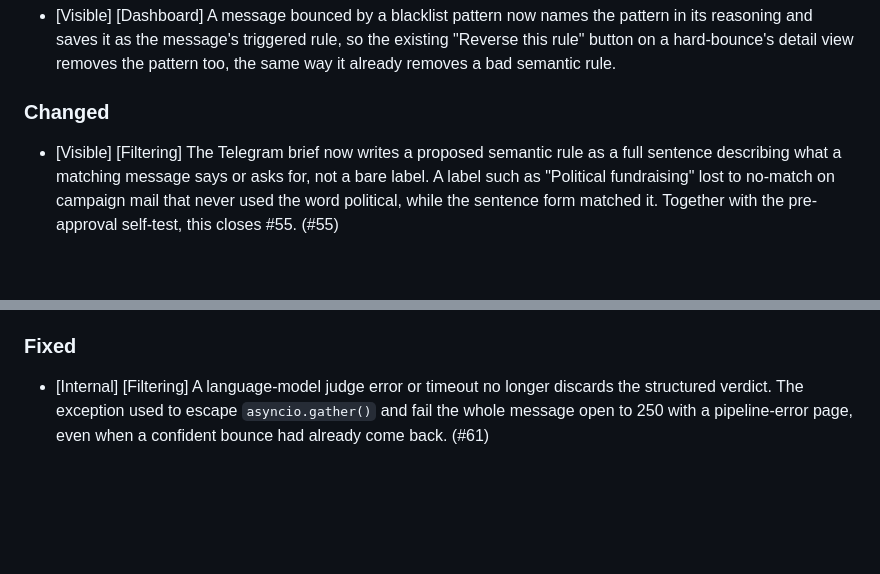
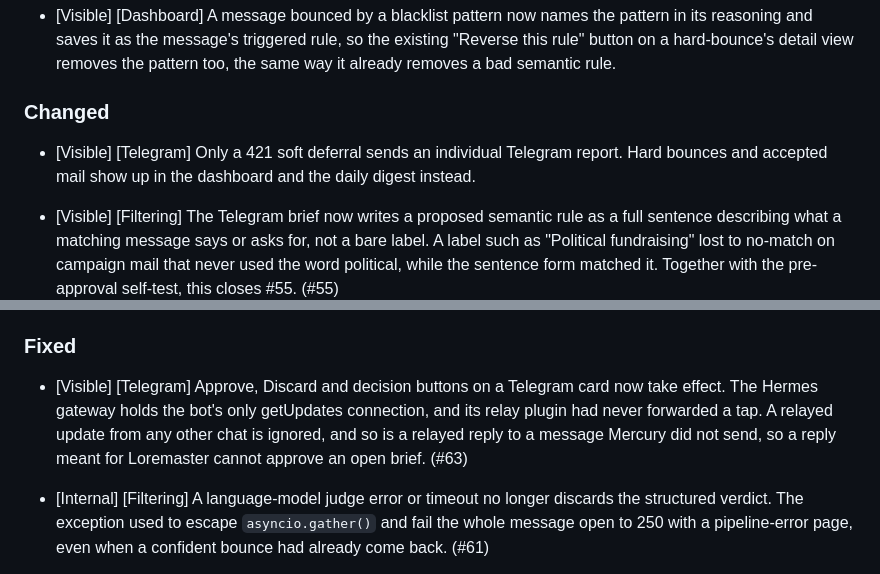
Before and after one commit to neostryder/mercury, a Markdown page: CHANGELOG.md, 2 parts joined by grey strips. GitHub-like rendering; blank space fills up the shorter version.

Commit message:
Add changelog entries for the Telegram relay fix and the narrower Telegram reports

```diff
--- a/CHANGELOG.md
+++ b/CHANGELOG.md
@@ -106,6 +106,8 @@
 
 ### Changed
 
+- [Visible] [Telegram] Only a 421 soft deferral sends an individual Telegram report. Hard bounces and accepted mail show up in the dashboard and the daily digest instead.
+
 - [Visible] [Filtering] The Telegram brief now writes a proposed semantic rule as a full sentence describing what a matching message says or asks for, not a bare label. A label such as "Political fundraising" lost to no-match on campaign mail that never used the word political, while the sentence form matched it. Together with the pre-approval self-test, this closes #55. (#55)
 
 - [Internal] [Filtering] With the structured judge authoritative, the language-model judge runs only for a 421 or 550 decision. Accepted mail never pages, so its reasoning is the line built from the structured answers, and it gets its SMTP response without waiting on the gateway. (#61)
@@ -151,6 +153,8 @@
   a LEGIT verdict and a SAFE injection screen.
 
 ### Fixed
+
+- [Visible] [Telegram] Approve, Discard and decision buttons on a Telegram card now take effect. The Hermes gateway holds the bot's only getUpdates connection, and its relay plugin had never forwarded a tap. A relayed update from any other chat is ignored, and so is a relayed reply to a message Mercury did not send, so a reply meant for Loremaster cannot approve an open brief. (#63)
 
 - [Internal] [Filtering] A language-model judge error or timeout no longer discards the structured verdict. The exception used to escape `asyncio.gather()` and fail the whole message open to 250 with a pipeline-error page, even when a confident bounce had already come back. (#61)
 
```
